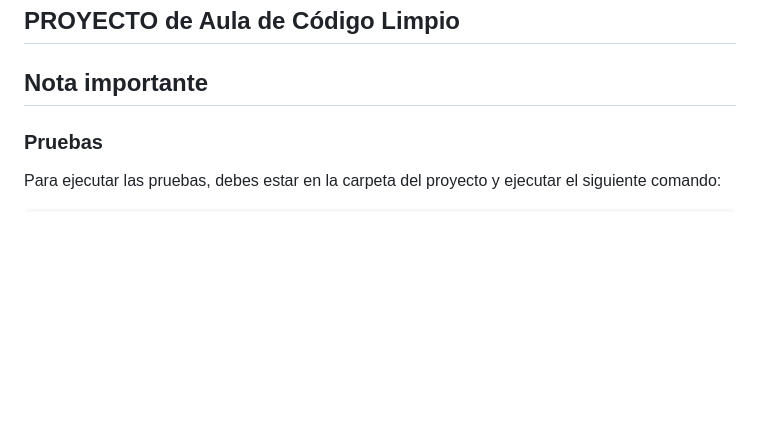
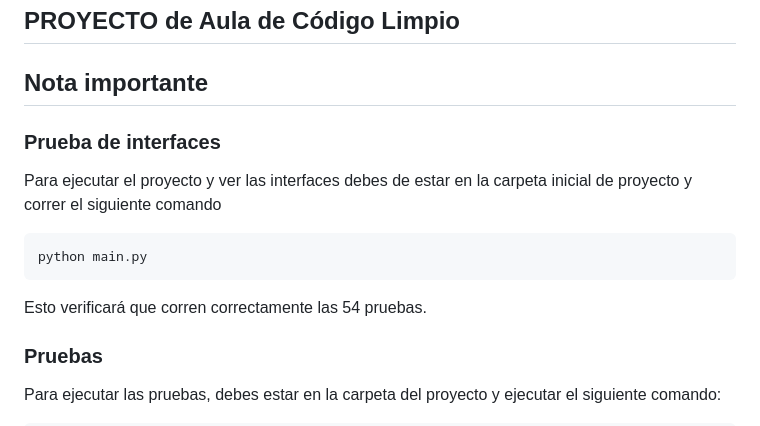
Before and after one commit to alejop0927/proyecto_codigolimpio_nuevo, a Markdown page: README.MD, the part around the change. GitHub-like rendering; blank space fills up the shorter version.

Commit message:
readme ajustado

````diff
--- a/README.MD
+++ b/README.MD
@@ -1,5 +1,14 @@
 ## PROYECTO de Aula de Código Limpio
 ## Nota importante
+
+### Prueba de interfaces
+Para ejecutar el proyecto y ver las interfaces debes de estar en la carpeta inicial de proyecto y correr el siguiente comando
+
+```sh
+python main.py
+```
+
+Esto verificará que corren correctamente las 54 pruebas.
 
 ### Pruebas
 Para ejecutar las pruebas, debes estar en la carpeta del proyecto y ejecutar el siguiente comando:
````
